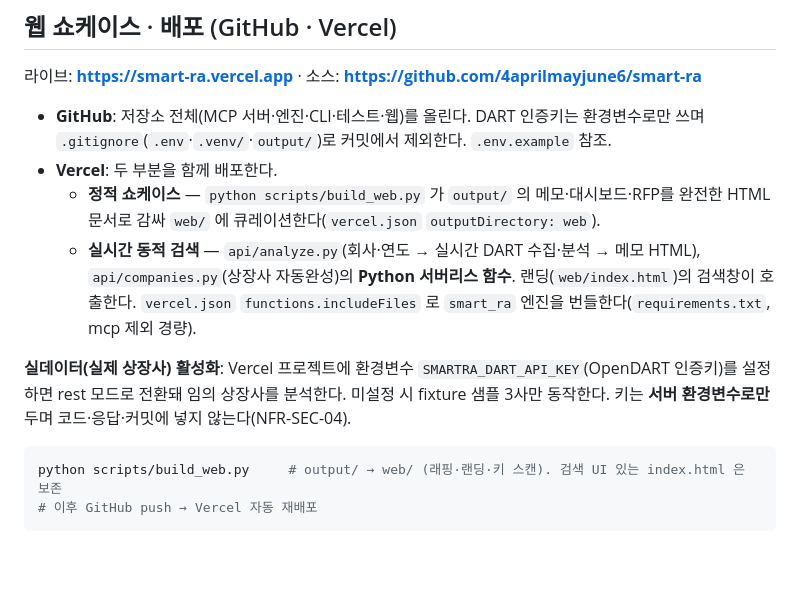
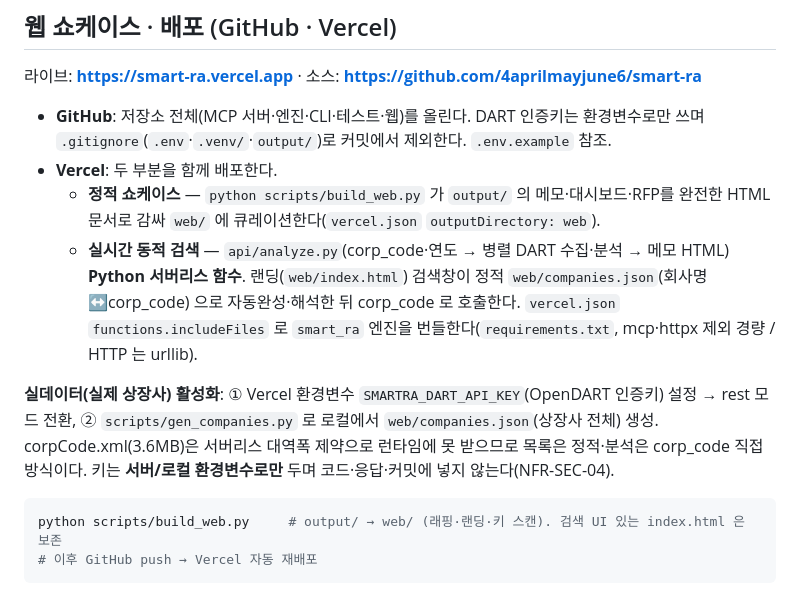
Before and after one commit to 4aprilmayjune6/smart-ra, a Markdown page: README.md, the part around the change. Drawn GitHub-style; blank space fills up the shorter version.

Commit message:
docs: 동적 검색 아키텍처(정적 목록+corp_code 직접, urllib·병렬) 반영

````diff
--- a/README.md
+++ b/README.md
@@ -104,14 +104,15 @@ claude mcp add smart-ra -- <절대경로>/.venv/Scripts/python.exe -m smart_ra.m
 - **Vercel**: 두 부분을 함께 배포한다.
   - **정적 쇼케이스** — `python scripts/build_web.py` 가 `output/` 의 메모·대시보드·RFP를 완전한
     HTML 문서로 감싸 `web/` 에 큐레이션한다(`vercel.json` `outputDirectory: web`).
-  - **실시간 동적 검색** — `api/analyze.py`(회사·연도 → 실시간 DART 수집·분석 → 메모 HTML),
-    `api/companies.py`(상장사 자동완성)의 **Python 서버리스 함수**. 랜딩(`web/index.html`)의 검색창이
-    호출한다. `vercel.json` `functions.includeFiles` 로 `smart_ra` 엔진을 번들한다(`requirements.txt`,
-    mcp 제외 경량).
+  - **실시간 동적 검색** — `api/analyze.py`(corp_code·연도 → 병렬 DART 수집·분석 → 메모 HTML)
+    **Python 서버리스 함수**. 랜딩(`web/index.html`) 검색창이 정적 `web/companies.json`(회사명↔corp_code)
+    으로 자동완성·해석한 뒤 corp_code 로 호출한다. `vercel.json` `functions.includeFiles` 로 `smart_ra`
+    엔진을 번들한다(`requirements.txt`, mcp·httpx 제외 경량 / HTTP 는 urllib).
 
-**실데이터(실제 상장사) 활성화**: Vercel 프로젝트에 환경변수 `SMARTRA_DART_API_KEY`(OpenDART 인증키)를
-설정하면 rest 모드로 전환돼 임의 상장사를 분석한다. 미설정 시 fixture 샘플 3사만 동작한다. 키는
-**서버 환경변수로만** 두며 코드·응답·커밋에 넣지 않는다(NFR-SEC-04).
+**실데이터(실제 상장사) 활성화**: ① Vercel 환경변수 `SMARTRA_DART_API_KEY`(OpenDART 인증키) 설정 →
+rest 모드 전환, ② `scripts/gen_companies.py` 로 로컬에서 `web/companies.json`(상장사 전체) 생성.
+corpCode.xml(3.6MB)은 서버리스 대역폭 제약으로 런타임에 못 받으므로 목록은 정적·분석은 corp_code
+직접 방식이다. 키는 **서버/로컬 환경변수로만** 두며 코드·응답·커밋에 넣지 않는다(NFR-SEC-04).
 
 ```bash
 python scripts/build_web.py     # output/ → web/ (래핑·랜딩·키 스캔). 검색 UI 있는 index.html 은 보존
````
Also changed, not shown: DEPLOY.md (+35 -14 lines).
